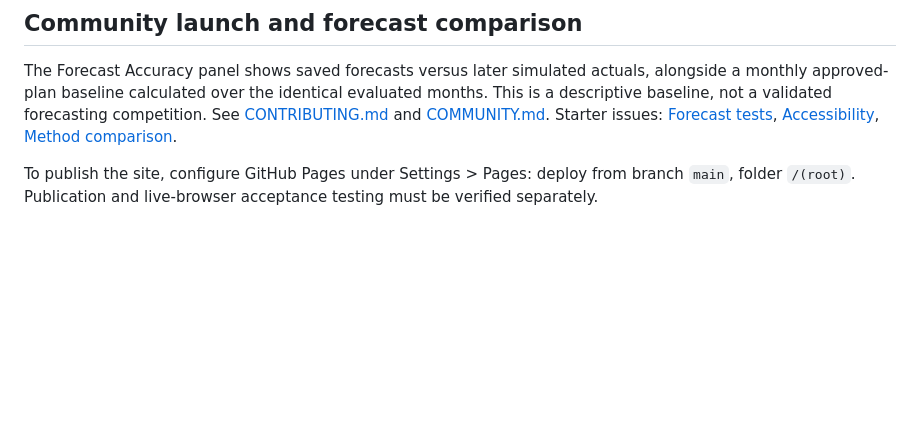
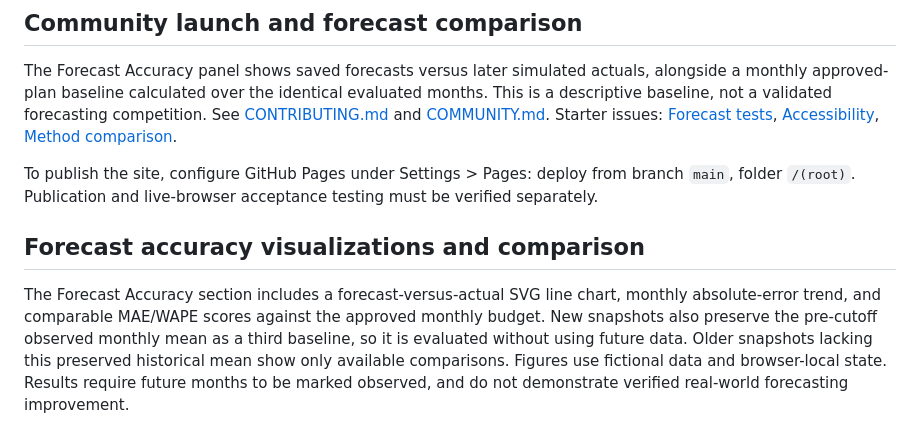
Before and after one commit to StiliIlist/workplace-operations-command-center, a Markdown page: README.md, the part around the change. GitHub-like rendering; blank space fills up the shorter version.

Commit message:
Document accuracy charts and no-lookahead forecasting baselines

```diff
--- a/README.md
+++ b/README.md
@@ -118,3 +118,8 @@ The forecast module can save immutable forecast assumptions/values as local snap
 The Forecast Accuracy panel shows saved forecasts versus later simulated actuals, alongside a monthly approved-plan baseline calculated over the identical evaluated months. This is a descriptive baseline, not a validated forecasting competition. See [CONTRIBUTING.md](CONTRIBUTING.md) and [COMMUNITY.md](COMMUNITY.md). Starter issues: [Forecast tests](https://github.com/StiliIlist/workplace-operations-command-center/issues/1), [Accessibility](https://github.com/StiliIlist/workplace-operations-command-center/issues/2), [Method comparison](https://github.com/StiliIlist/workplace-operations-command-center/issues/3).
 
 To publish the site, configure GitHub Pages under Settings > Pages: deploy from branch `main`, folder `/(root)`. Publication and live-browser acceptance testing must be verified separately.
+
+
+## Forecast accuracy visualizations and comparison
+
+The Forecast Accuracy section includes a forecast-versus-actual SVG line chart, monthly absolute-error trend, and comparable MAE/WAPE scores against the approved monthly budget. New snapshots also preserve the pre-cutoff observed monthly mean as a third baseline, so it is evaluated without using future data. Older snapshots lacking this preserved historical mean show only available comparisons. Figures use fictional data and browser-local state. Results require future months to be marked observed, and do not demonstrate verified real-world forecasting improvement.
```
